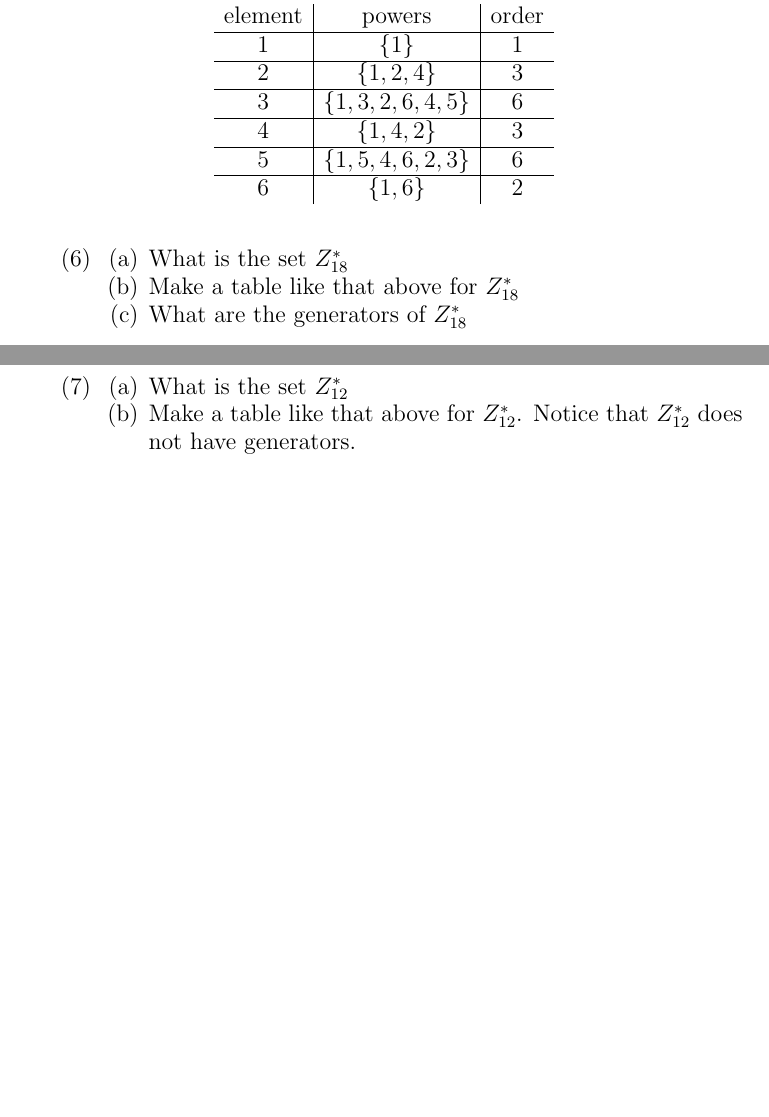
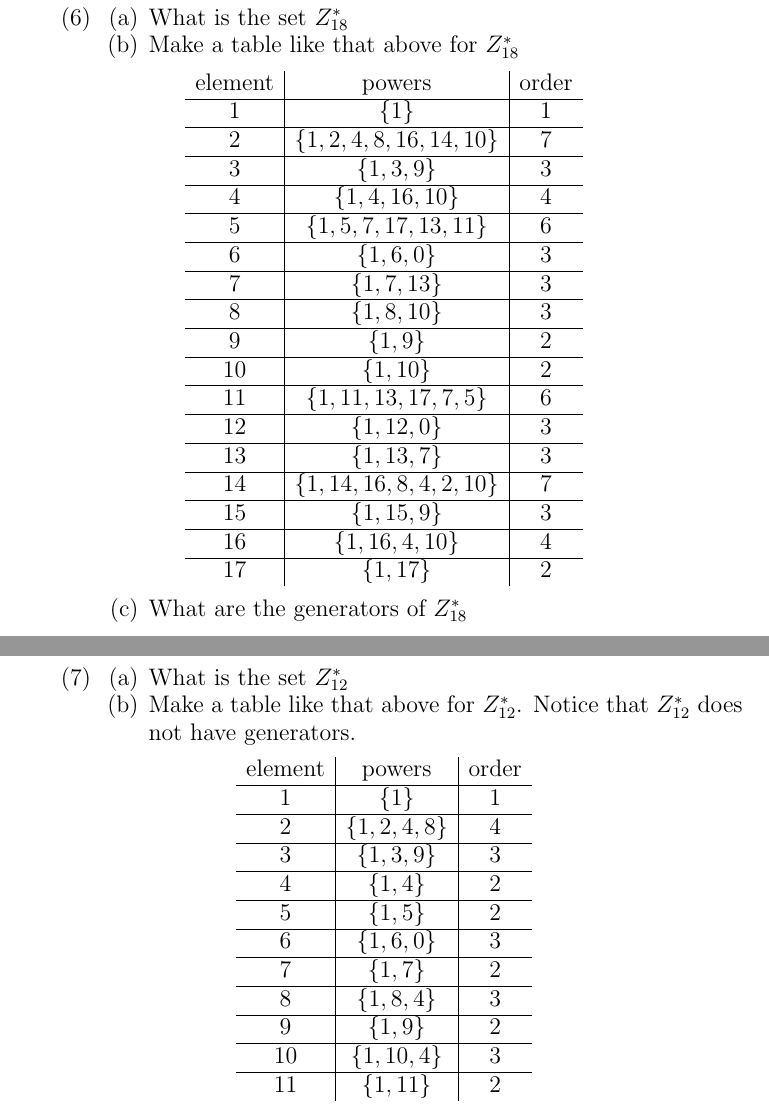
Before and after one commit to guymatz/math-311, a LaTeX paper (ps3.tex): two parts of pages 6 and 7 of 7, joined at a grey line, cut so that both start at the same text, the shorter picture padded with empty space. Compiled offline with pdfLaTeX.

Commit message:
added tables for 6 & 7

```diff
--- a/ps3.tex
+++ b/ps3.tex
@@ -252,35 +252,69 @@ Show me the steps. You should get $107223822$.
 
 \newpage %q6
 
-\begin{equation*}
-\begin{array}{c|c|c}
-\text{element} & \text{powers} & \text{order}
-\\
-\hline
-1 &\{1\} & 1
-\\
-\hline
-2 & \{1,2,4\}& 3
-\\
-\hline
-3 &\{1,3,2,6,4,5\}& 6
-\\
-\hline
-4 &\{1,4,2\} & 3
-\\
-\hline
-5 & \{1,5,4,6,2,3\} & 6
-\\
-\hline
-6 & \{1,6\} & 2
-\end{array}
-\end{equation*}
-\\
-
 \item
 \benu
 \item What is the set $Z_{18}^*$
 \item Make a table like that above for $Z_{18}^*$
+\begin{equation*}
+\begin{array}{c|c|c}
+\text{element} & \text{powers} & \text{order}
+
+\\
+\hline
+1 & \{1\} & 1
+\\
+\hline
+2 & \{1, 2, 4, 8, 16, 14, 10\} & 7
+\\
+\hline
+3 & \{1, 3, 9\} & 3
+\\
+\hline
+4 & \{1, 4, 16, 10\} & 4
+\\
+\hline
+5 & \{1, 5, 7, 17, 13, 11\} & 6
+\\
+\hline
+6 & \{1, 6, 0\} & 3
+\\
+\hline
+7 & \{1, 7, 13\} & 3
+\\
+\hline
+8 & \{1, 8, 10\} & 3
+\\
+\hline
+9 & \{1, 9\} & 2
+\\
+\hline
+10 & \{1, 10\} & 2
+\\
+\hline
+11 & \{1, 11, 13, 17, 7, 5\} & 6
+\\
+\hline
+12 & \{1, 12, 0\} & 3
+\\
+\hline
+13 & \{1, 13, 7\} & 3
+\\
+\hline
+14 & \{1, 14, 16, 8, 4, 2, 10\} & 7
+\\
+\hline
+15 & \{1, 15, 9\} & 3
+\\
+\hline
+16 & \{1, 16, 4, 10\} & 4
+\\
+\hline
+17 & \{1, 17\} & 2
+
+\end{array}
+\end{equation*}
+
 \item What are the generators of $Z_{18}^*$
 \eenu
 
@@ -290,6 +324,48 @@ Show me the steps. You should get $107223822$.
 \begin{enumerate}
 \item What is the set $Z_{12}^*$
 \item Make a table like that above for $Z_{12}^*$. Notice that $Z_{12}^*$ does not have generators.
+\begin{equation*}
+\begin{array}{c|c|c}
+\text{element} & \text{powers} & \text{order}
+
+\\
+\hline
+1 & \{1\} & 1
+\\
+\hline
+2 & \{1, 2, 4, 8\} & 4
+\\
+\hline
+3 & \{1, 3, 9\} & 3
+\\
+\hline
+4 & \{1, 4\} & 2
+\\
+\hline
+5 & \{1, 5\} & 2
+\\
+\hline
+6 & \{1, 6, 0\} & 3
+\\
+\hline
+7 & \{1, 7\} & 2
+\\
+\hline
+8 & \{1, 8, 4\} & 3
+\\
+\hline
+9 & \{1, 9\} & 2
+\\
+\hline
+10 & \{1, 10, 4\} & 3
+\\
+\hline
+11 & \{1, 11\} & 2
+
+
+\end{array}
+\end{equation*}
+
 \end{enumerate}
 
 
```
Also changed, not shown: ps3.tex (2 more changed lines).
